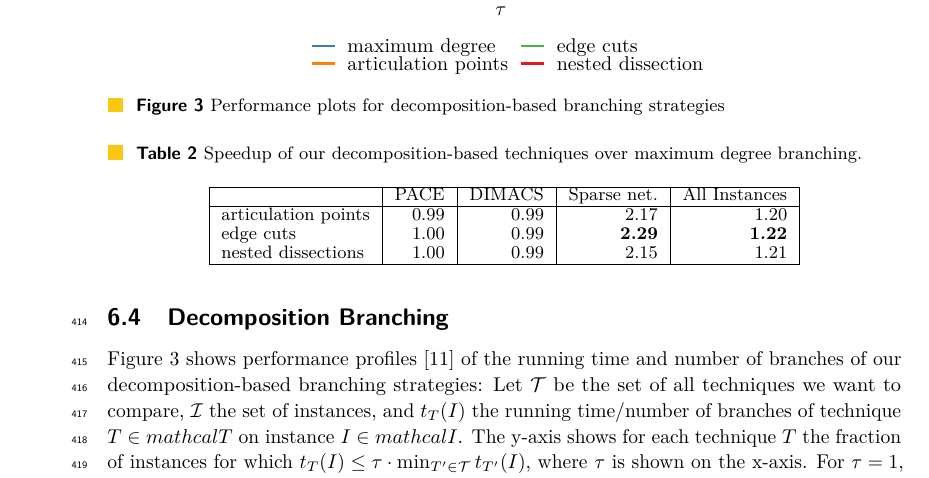
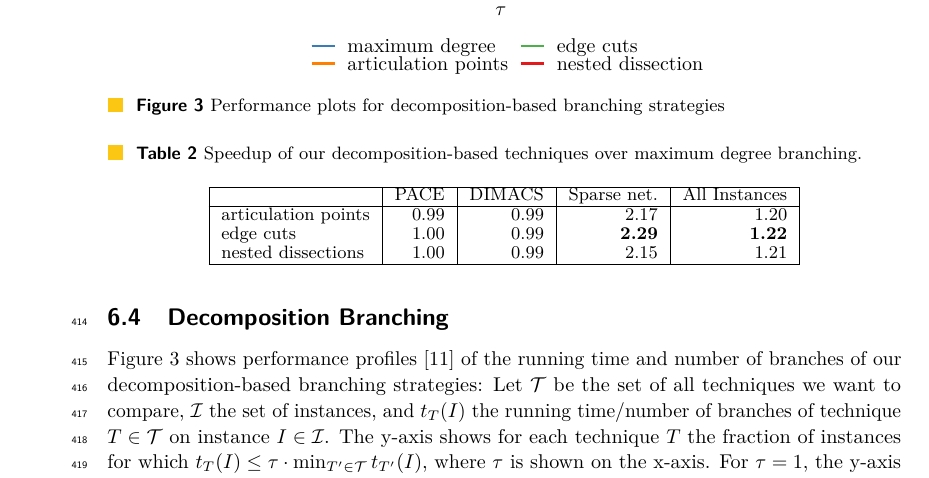
Before and after one commit to Hespian/CutBranching, a LaTeX paper (SEA_Paper/sea_branching.tex): part of page 12 of 22, cut so that both start at the same text. Compiled offline with pdfLaTeX.

Commit message:
fixed \mathcal error

```diff
--- a/SEA_Paper/sea_branching.tex
+++ b/SEA_Paper/sea_branching.tex
@@ -887,7 +887,7 @@ number of branches of
 our decomposition-based branching strategies:
 Let $\mathcal{T}$ be the set of all techniques we want to compare, $\mathcal{I}$
 the set of instances, and $t_{T}({I})$ the running time/number of branches of
-technique $T \in mathcal{T}$ on instance $I \in mathcal{I}$. The y-axis shows for each technique $T$ the
+technique $T \in \mathcal{T}$ on instance $I \in \mathcal{I}$. The y-axis shows for each technique $T$ the
 fraction of instances for which $t_T(I) \leq \tau \cdot \min_{T' \in
   \mathcal{T}}t_{T'}(I)$, where $\tau$ is shown on the x-axis. For $\tau = 1$,
 the y-axis shows the fraction of instances on which a technique performs best.
```
